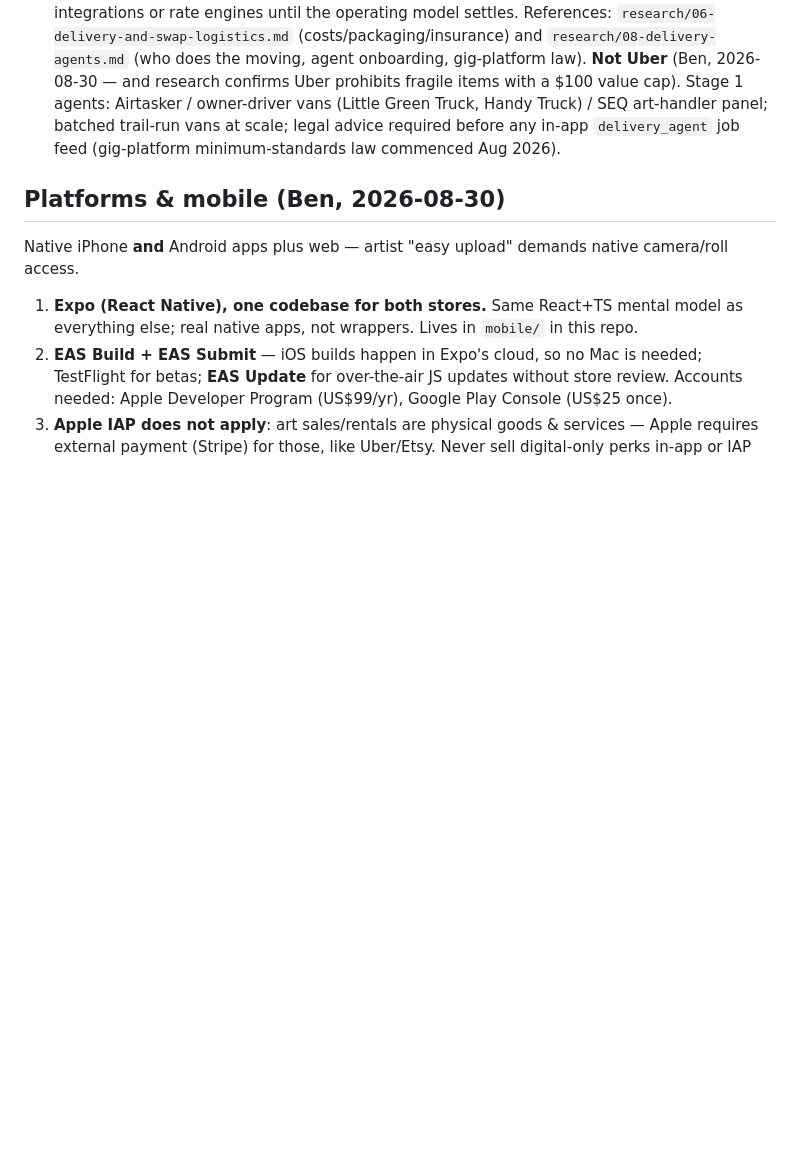
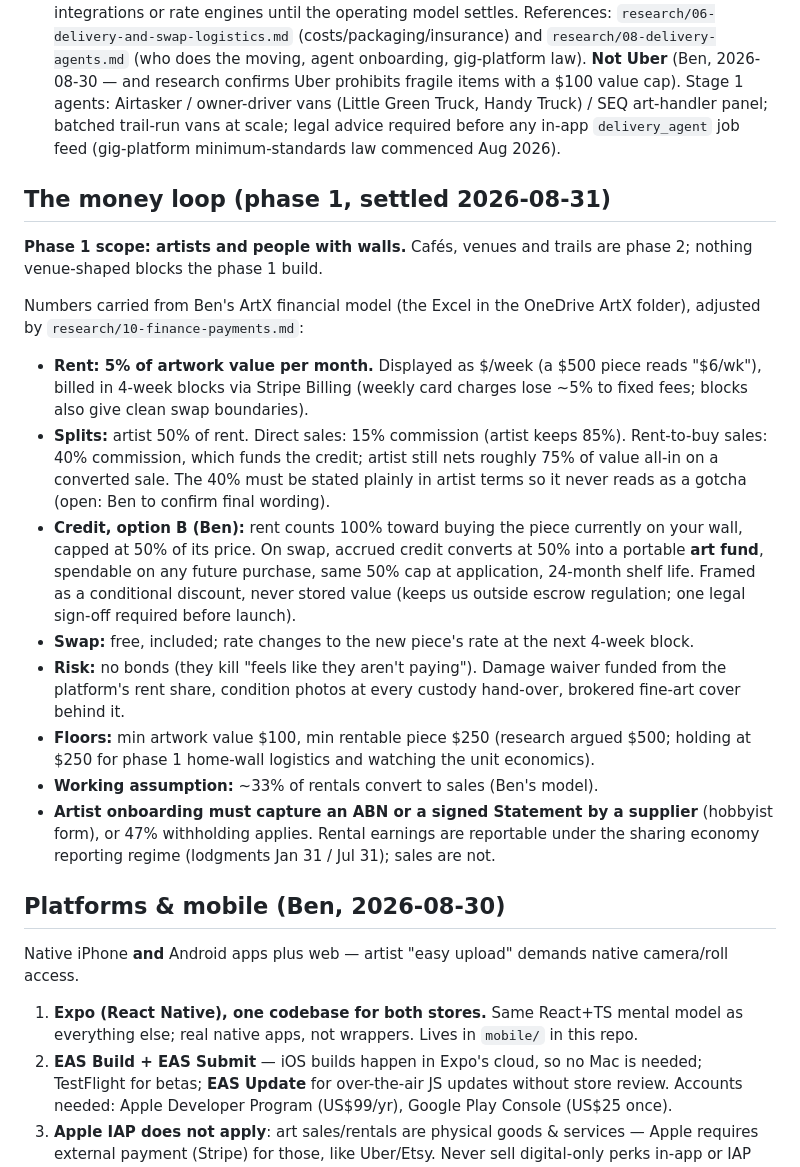
Before and after one commit to mira-advisory/accessart, a Markdown page: buildguide/decisions.md, the part around the change. GitHub-like rendering; blank space fills up the shorter version.

Commit message:
Money loop spec: option B credit carry, 5%/mo rent, splits, floors, compliance capture
Co-Authored-By: Claude Fable 5 <noreply@anthropic.com>

```diff
--- a/buildguide/decisions.md
+++ b/buildguide/decisions.md
@@ -65,6 +65,21 @@ Follow the **PlanEase pattern** (see `planease` / `planease-crm` repos), with de
 6. **New pieces with no PlanEase precedent:** Stripe (consumer payments + **Stripe Connect payouts to artists and venues**) — shapes the ledger/data model early; QR codes per artwork/venue wall; geo/map features for trails.
 7. **Logistics is deliberately deferred, and Ben is not the courier (Ben, 2026-08-30).** Logistics is acknowledged as massive but handled operationally over time — don't build it into v1. **Deliveries are done by third-party delivery agents** (gig platforms, courier partners, owner-drivers — eventually possibly an in-app `delivery_agent` role, making agents a fifth marketplace side), never by Ben and not by employees. The software models delivery as **status/custody fields** on a rental or swap (who holds the artwork, where it moves next, hand-over confirmed, proof-of-delivery photos) so any agent arrangement plugs in. No carrier integrations or rate engines until the operating model settles. References: `research/06-delivery-and-swap-logistics.md` (costs/packaging/insurance) and `research/08-delivery-agents.md` (who does the moving, agent onboarding, gig-platform law). **Not Uber** (Ben, 2026-08-30 — and research confirms Uber prohibits fragile items with a $100 value cap). Stage 1 agents: Airtasker / owner-driver vans (Little Green Truck, Handy Truck) / SEQ art-handler panel; batched trail-run vans at scale; legal advice required before any in-app `delivery_agent` job feed (gig-platform minimum-standards law commenced Aug 2026).
 
+## The money loop (phase 1, settled 2026-08-31)
+
+**Phase 1 scope: artists and people with walls.** Cafés, venues and trails are phase 2; nothing venue-shaped blocks the phase 1 build.
+
+Numbers carried from Ben's ArtX financial model (the Excel in the OneDrive ArtX folder), adjusted by `research/10-finance-payments.md`:
+
+- **Rent: 5% of artwork value per month.** Displayed as $/week (a $500 piece reads "$6/wk"), billed in 4-week blocks via Stripe Billing (weekly card charges lose ~5% to fixed fees; blocks also give clean swap boundaries).
+- **Splits:** artist 50% of rent. Direct sales: 15% commission (artist keeps 85%). Rent-to-buy sales: 40% commission, which funds the credit; artist still nets roughly 75% of value all-in on a converted sale. The 40% must be stated plainly in artist terms so it never reads as a gotcha (open: Ben to confirm final wording).
+- **Credit, option B (Ben):** rent counts 100% toward buying the piece currently on your wall, capped at 50% of its price. On swap, accrued credit converts at 50% into a portable **art fund**, spendable on any future purchase, same 50% cap at application, 24-month shelf life. Framed as a conditional discount, never stored value (keeps us outside escrow regulation; one legal sign-off required before launch).
+- **Swap:** free, included; rate changes to the new piece's rate at the next 4-week block.
+- **Risk:** no bonds (they kill "feels like they aren't paying"). Damage waiver funded from the platform's rent share, condition photos at every custody hand-over, brokered fine-art cover behind it.
+- **Floors:** min artwork value $100, min rentable piece $250 (research argued $500; holding at $250 for phase 1 home-wall logistics and watching the unit economics).
+- **Working assumption:** ~33% of rentals convert to sales (Ben's model).
+- **Artist onboarding must capture an ABN or a signed Statement by a supplier** (hobbyist form), or 47% withholding applies. Rental earnings are reportable under the sharing economy reporting regime (lodgments Jan 31 / Jul 31); sales are not.
+
 ## Platforms & mobile (Ben, 2026-08-30)
 
 Native iPhone **and** Android apps plus web — artist "easy upload" demands native camera/roll access.
```
Also changed, not shown: buildguide/research/10-finance-payments.md (added, +152 -0 lines).
